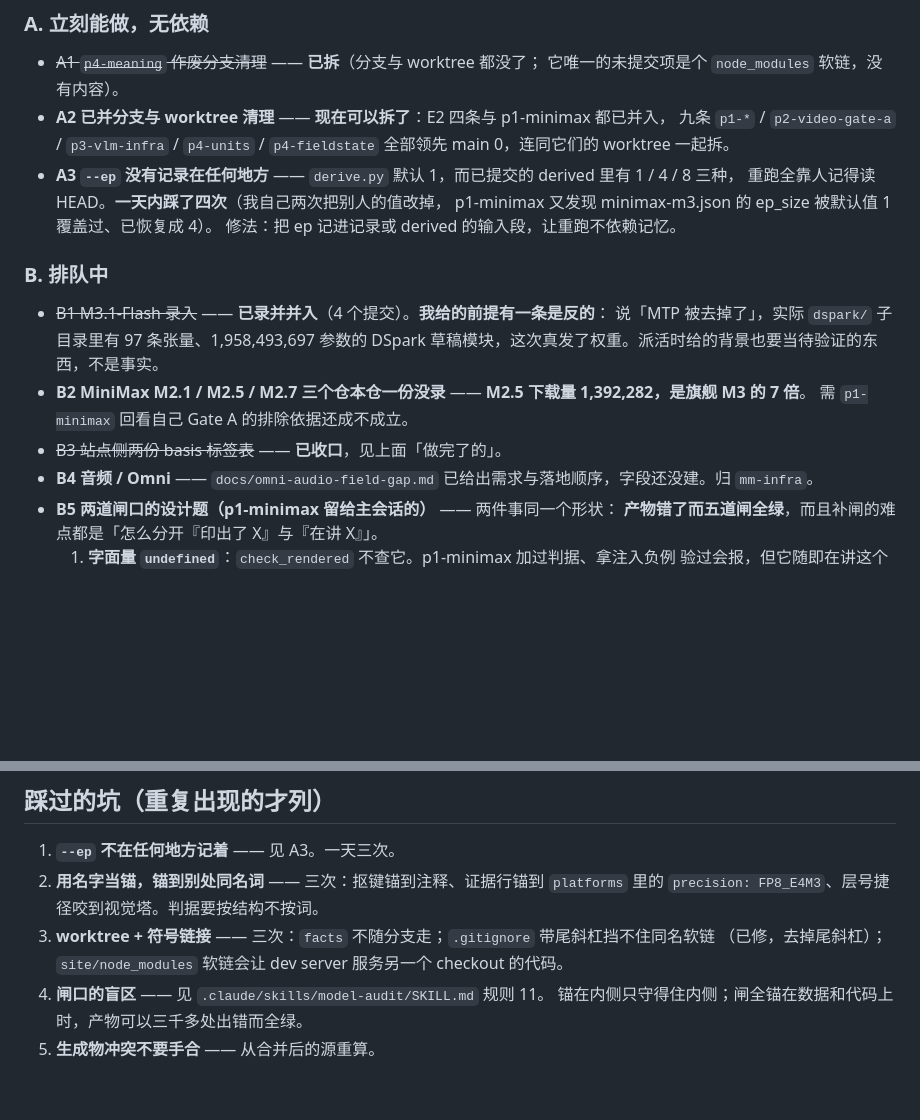
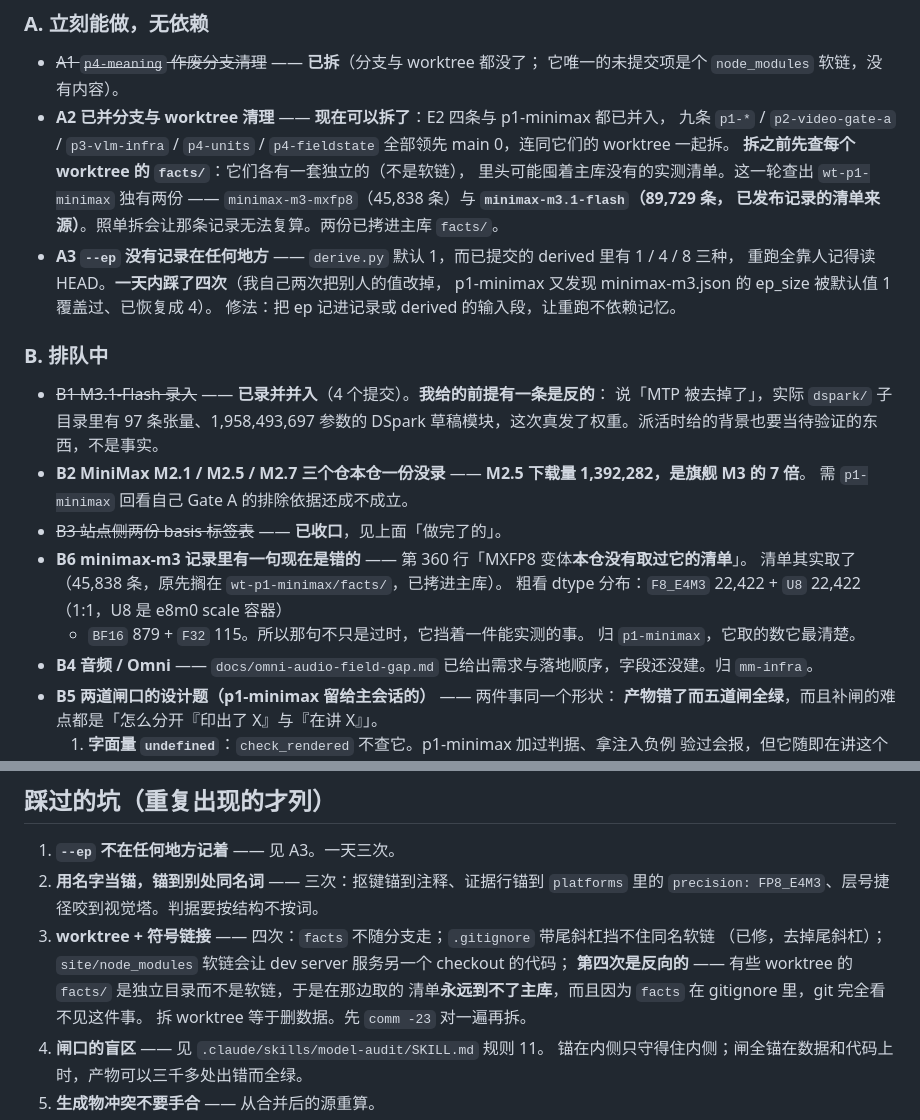
Before and after one commit to wenxuewuhd/frontier_open_source_model_study, a Markdown page: docs/STATUS.md, 2 parts joined by grey strips. GitHub-like rendering; blank space fills up the shorter version.

Commit message:
worktree 的 facts/ 是独立目录，拆 worktree 会删掉主库没有的实测清单
p1-minimax 报「M3 记录里『本仓没取过 MXFP8 清单』那句现在是错的」，
顺着查出一件更要紧的事：**有些 worktree 的 `facts/` 是独立目录而不是软链**，
在那边取的清单永远到不了主库，而且 `facts` 在 gitignore 里，git 完全看不见。

逐个对过（`comm -23`）：wt-p1-kimi 11 份、wt-p1-stepfun 6 份，都是主库的子集；
**wt-p1-minimax 独有两份** ——
  minimax-m3-mxfp8      45,838 条
  minimax-m3.1-flash    89,729 条  ← 已合进 main 并推上线那份记录的清单来源

A2 要拆的就有 wt-p1-minimax。照单拆，那条已发布记录将无法复算也无法复核。
两份已拷进主库 `facts/`（主库原本没有这两个目录，纯新增、不覆盖）。

STATUS 三处：A2 加「拆之前先对一遍 facts/」、坑 #3 从三次改四次并写明
这次是反向的（不是取不到，是取到了出不来）、新增 B6 记那句错的话
与清单的 dtype 分布（F8_E4M3 22,422 + U8 22,422 是 1:1 的 e8m0 scale 容器）。

Co-Authored-By: Claude Opus 5 <noreply@anthropic.com>

```diff
--- a/docs/STATUS.md
+++ b/docs/STATUS.md
@@ -44,6 +44,10 @@ main            babf717   未推 21
 - **A2 已并分支与 worktree 清理** —— **现在可以拆了**：E2 四条与 p1-minimax 都已并入，
   九条 `p1-*` / `p2-video-gate-a` / `p3-vlm-infra` / `p4-units` / `p4-fieldstate`
   全部领先 main 0，连同它们的 worktree 一起拆。
+  **拆之前先查每个 worktree 的 `facts/`**：它们各有一套独立的（不是软链），
+  里头可能囤着主库没有的实测清单。这一轮查出 `wt-p1-minimax` 独有两份 ——
+  `minimax-m3-mxfp8`（45,838 条）与 **`minimax-m3.1-flash`（89,729 条，
+  已发布记录的清单来源）**。照单拆会让那条记录无法复算。两份已拷进主库 `facts/`。
 - **A3 `--ep` 没有记录在任何地方** —— `derive.py` 默认 1，而已提交的 derived 里有 1 / 4 / 8 三种，
   重跑全靠人记得读 HEAD。**一天内踩了四次**（我自己两次把别人的值改掉，
   p1-minimax 又发现 minimax-m3.json 的 ep_size 被默认值 1 覆盖过、已恢复成 4）。
@@ -57,6 +61,11 @@ main            babf717   未推 21
 - **B2 MiniMax M2.1 / M2.5 / M2.7 三个仓本仓一份没录** —— **M2.5 下载量 1,392,282，是旗舰 M3 的 7 倍**。
   需 `p1-minimax` 回看自己 Gate A 的排除依据还成不成立。
 - ~~B3 站点侧两份 basis 标签表~~ —— **已收口**，见上面「做完了的」。
+- **B6 minimax-m3 记录里有一句现在是错的** —— 第 360 行「MXFP8 变体**本仓没有取过它的清单**」。
+  清单其实取了（45,838 条，原先搁在 `wt-p1-minimax/facts/`，已拷进主库）。
+  粗看 dtype 分布：`F8_E4M3` 22,422 + `U8` 22,422（1:1，U8 是 e8m0 scale 容器）
+  + `BF16` 879 + `F32` 115。所以那句不只是过时，它挡着一件能实测的事。
+  归 `p1-minimax`，它取的数它最清楚。
 - **B4 音频 / Omni** —— `docs/omni-audio-field-gap.md` 已给出需求与落地顺序，字段还没建。归 `mm-infra`。
 - **B5 两道闸口的设计题（p1-minimax 留给主会话的）** —— 两件事同一个形状：
   **产物错了而五道闸全绿**，而且补闸的难点都是「怎么分开『印出了 X』与『在讲 X』」。
@@ -154,8 +163,11 @@ main            babf717   未推 21
 1. **`--ep` 不在任何地方记着** —— 见 A3。一天三次。
 2. **用名字当锚，锚到别处同名词** —— 三次：抠键锚到注释、证据行锚到 `platforms` 里的
    `precision: FP8_E4M3`、层号捷径咬到视觉塔。判据要按结构不按词。
-3. **worktree + 符号链接** —— 三次：`facts` 不随分支走；`.gitignore` 带尾斜杠挡不住同名软链
-   （已修，去掉尾斜杠）；`site/node_modules` 软链会让 dev server 服务另一个 checkout 的代码。
+3. **worktree + 符号链接** —— 四次：`facts` 不随分支走；`.gitignore` 带尾斜杠挡不住同名软链
+   （已修，去掉尾斜杠）；`site/node_modules` 软链会让 dev server 服务另一个 checkout 的代码；
+   **第四次是反向的** —— 有些 worktree 的 `facts/` 是独立目录而不是软链，于是在那边取的
+   清单**永远到不了主库**，而且因为 `facts` 在 gitignore 里，git 完全看不见这件事。
+   拆 worktree 等于删数据。先 `comm -23` 对一遍再拆。
 4. **闸口的盲区** —— 见 `.claude/skills/model-audit/SKILL.md` 规则 11。
    锚在内侧只守得住内侧；闸全锚在数据和代码上时，产物可以三千多处出错而全绿。
 5. **生成物冲突不要手合** —— 从合并后的源重算。
```
